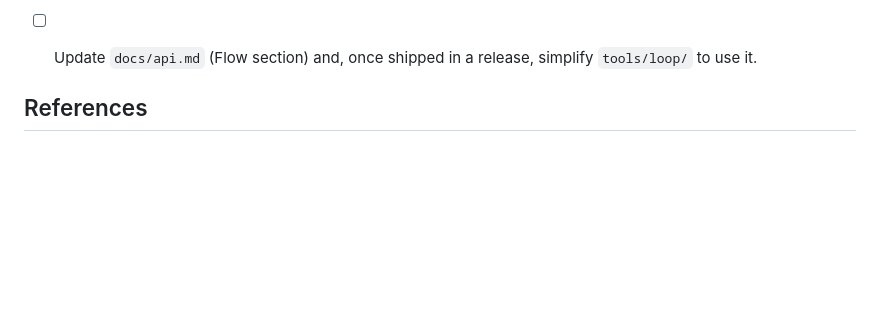
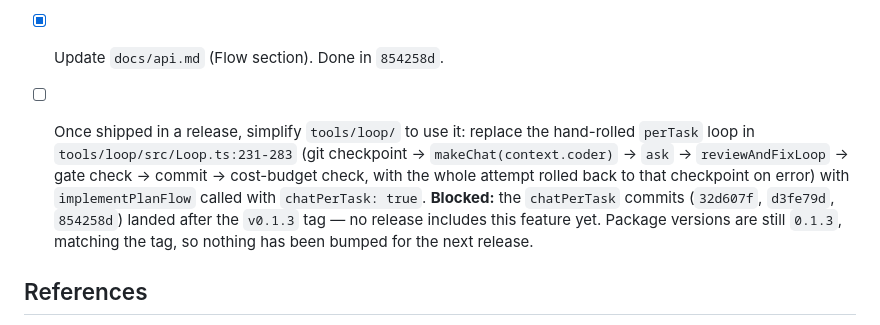
Before and after one commit to riccardomerolla/llm4ts, a Markdown page: specs/pending/flow-per-task-chat.md, the part around the change. Rendered like a GitHub page; blank space fills up the shorter version.

```diff
--- a/specs/pending/flow-per-task-chat.md
+++ b/specs/pending/flow-per-task-chat.md
@@ -46,8 +46,16 @@ Blast radius: one flow module + tests; additive, default unchanged.
       latter uses a reviewer that reports one issue only on its first call, to
       force exactly one fix round, and asserts the history-length sequence
       `[2, 4, 2]`).
-- [ ] Update `docs/api.md` (Flow section) and, once shipped in a release,
-      simplify `tools/loop/` to use it.
+- [x] Update `docs/api.md` (Flow section). Done in `854258d`.
+- [ ] Once shipped in a release, simplify `tools/loop/` to use it: replace the
+      hand-rolled `perTask` loop in `tools/loop/src/Loop.ts:231-283` (git
+      checkpoint → `makeChat(context.coder)` → `ask` → `reviewAndFixLoop` →
+      gate check → commit → cost-budget check, with the whole attempt rolled
+      back to that checkpoint on error) with `implementPlanFlow`
+      called with `chatPerTask: true`. **Blocked:** the `chatPerTask` commits
+      (`32d607f`, `d3fe79d`, `854258d`) landed after the `v0.1.3` tag — no
+      release includes this feature yet. Package versions are still `0.1.3`,
+      matching the tag, so nothing has been bumped for the next release.
 
 ## References
 
```
